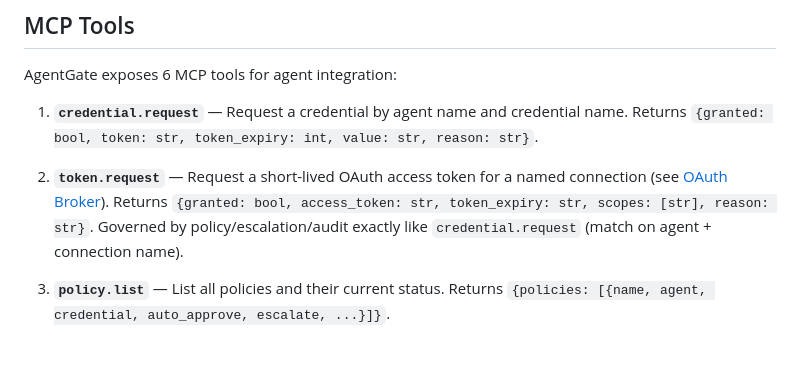
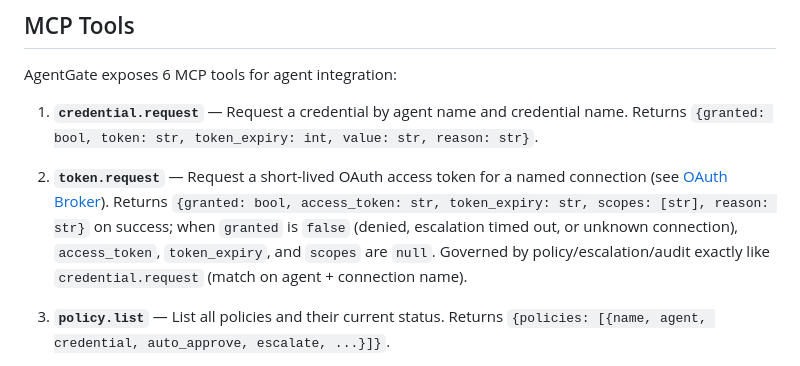
Before and after one commit to shawngeorgie06/agentgate, a Markdown page: README.md, the part around the change. Rendered like a GitHub page.

Commit message:
docs: clarify token.request null fields on denial
Co-Authored-By: Claude Opus 4.8 <noreply@anthropic.com>

```diff
--- a/README.md
+++ b/README.md
@@ -106,7 +106,7 @@ AgentGate exposes 6 MCP tools for agent integration:
 
 1. **`credential.request`** — Request a credential by agent name and credential name. Returns `{granted: bool, token: str, token_expiry: int, value: str, reason: str}`.
 
-2. **`token.request`** — Request a short-lived OAuth access token for a named connection (see [OAuth Broker](#oauth-broker)). Returns `{granted: bool, access_token: str, token_expiry: str, scopes: [str], reason: str}`. Governed by policy/escalation/audit exactly like `credential.request` (match on agent + connection name).
+2. **`token.request`** — Request a short-lived OAuth access token for a named connection (see [OAuth Broker](#oauth-broker)). Returns `{granted: bool, access_token: str, token_expiry: str, scopes: [str], reason: str}` on success; when `granted` is `false` (denied, escalation timed out, or unknown connection), `access_token`, `token_expiry`, and `scopes` are `null`. Governed by policy/escalation/audit exactly like `credential.request` (match on agent + connection name).
 
 3. **`policy.list`** — List all policies and their current status. Returns `{policies: [{name, agent, credential, auto_approve, escalate, ...}]}`.
 
```
